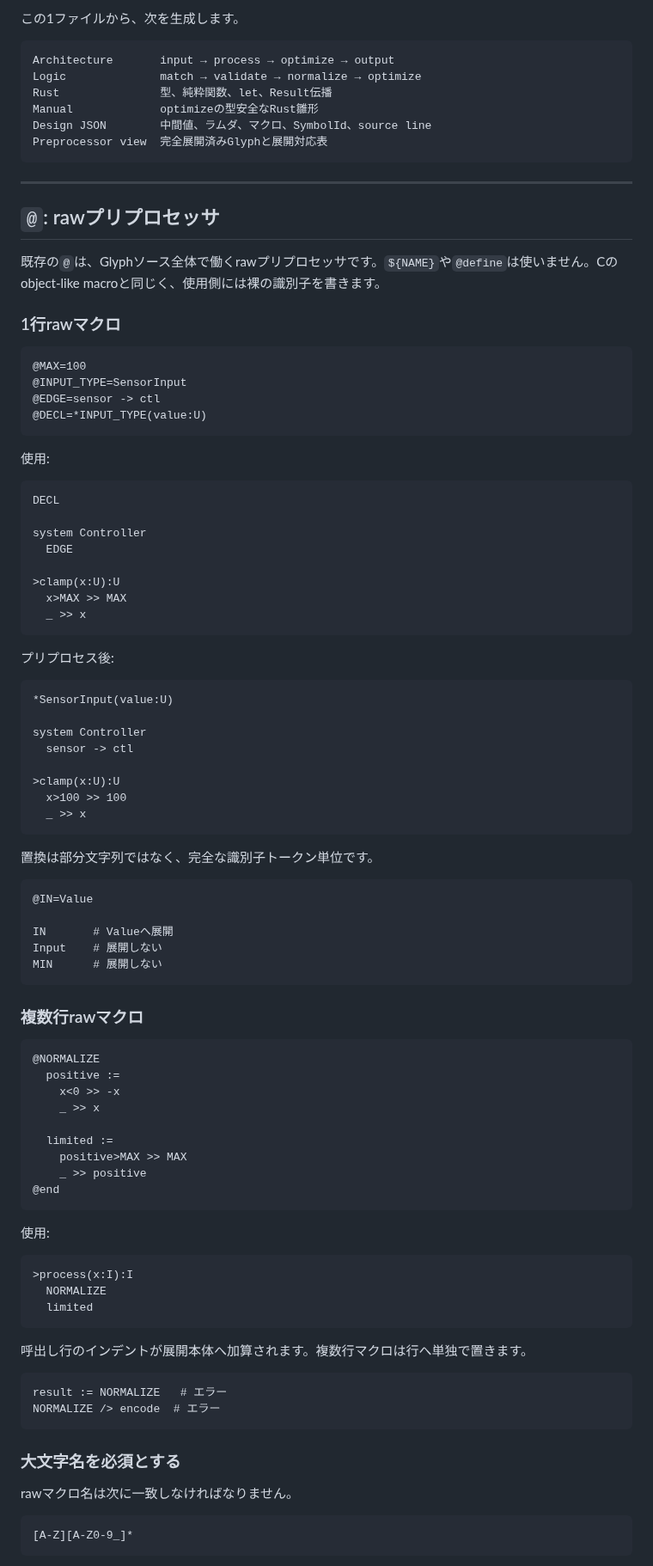
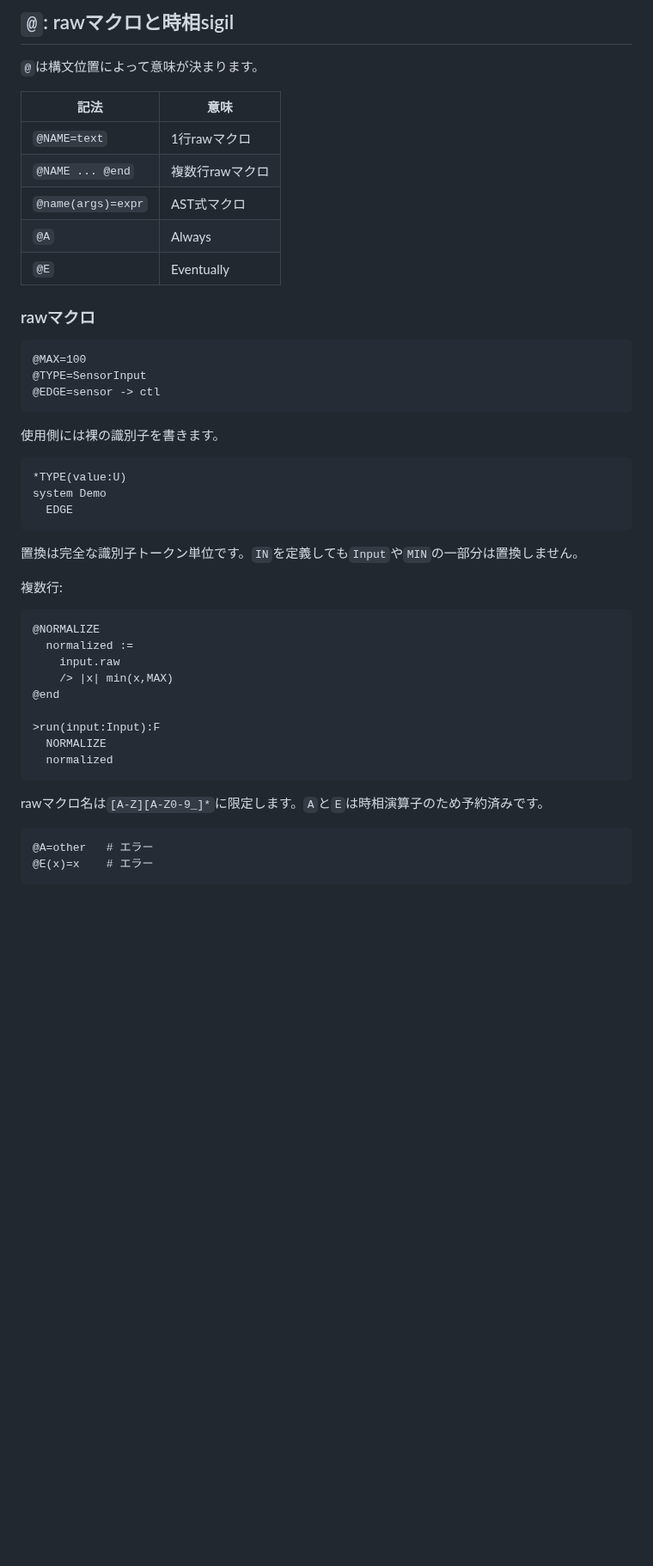
Before and after one commit to tai-calg/glyph-transpiler-rust, a Markdown page: README.md, the part around one of its changes. Shown at 86% size. Drawn GitHub-style; blank space fills up the shorter version.

````diff
--- a/README.md
+++ b/README.md
@@ -71,101 +94,53 @@ system Planner
 ```
 
-この1ファイルから、次を生成します。
+## `@`: rawマクロと時相sigil
 
-```text
-Architecture       input → process → optimize → output
-Logic              match → validate → normalize → optimize
-Rust               型、純粋関数、let、Result伝播
-Manual             optimizeの型安全なRust雛形
-Design JSON        中間値、ラムダ、マクロ、SymbolId、source line
-Preprocessor view  完全展開済みGlyphと展開対応表
-```
+`@`は構文位置によって意味が決まります。
 
----
+| 記法 | 意味 |
+|---|---|
+| `@NAME=text` | 1行rawマクロ |
+| `@NAME ... @end` | 複数行rawマクロ |
+| `@name(args)=expr` | AST式マクロ |
+| `@A` | Always |
+| `@E` | Eventually |
 
-## `@`: rawプリプロセッサ
-
-既存の`@`は、Glyphソース全体で働くrawプリプロセッサです。`${NAME}`や`@define`は使いません。Cのobject-like macroと同じく、使用側には裸の識別子を書きます。
-
-### 1行rawマクロ
+### rawマクロ
 
 ```glyph
 @MAX=100
-@INPUT_TYPE=SensorInput
+@TYPE=SensorInput
 @EDGE=sensor -> ctl
-@DECL=*INPUT_TYPE(value:U)
 ```
 
-使用:
+使用側には裸の識別子を書きます。
 
 ```glyph
-DECL
-
-system Controller
+*TYPE(value:U)
+system Demo
   EDGE
-
->clamp(x:U):U
-  x>MAX >> MAX
-  _ >> x
 ```
 
-プリプロセス後:
+置換は完全な識別子トークン単位です。`IN`を定義しても`Input`や`MIN`の一部分は置換しません。
 
-```glyph
-*SensorInput(value:U)
-
-system Controller
-  sensor -> ctl
-
->clamp(x:U):U
-  x>100 >> 100
-  _ >> x
-```
-
-置換は部分文字列ではなく、完全な識別子トークン単位です。
-
-```glyph
-@IN=Value
-
-IN       # Valueへ展開
-Input    # 展開しない
-MIN      # 展開しない
-```
-
-### 複数行rawマクロ
+複数行:
 
 ```glyph
 @NORMALIZE
-  positive :=
-    x<0 >> -x
-    _ >> x
+  normalized :=
+    input.raw
+    /> |x| min(x,MAX)
+@end
 
-  limited :=
-    positive>MAX >> MAX
-    _ >> positive
-@end
+>run(input:Input):F
+  NORMALIZE
+  normalized
 ```
 
-使用:
+rawマクロ名は`[A-Z][A-Z0-9_]*`に限定します。`A`と`E`は時相演算子のため予約済みです。
 
 ```glyph
->process(x:I):I
-  NORMALIZE
-  limited
+@A=other   # エラー
+@E(x)=x    # エラー
 ```
 
-呼出し行のインデントが展開本体へ加算されます。複数行マクロは行へ単独で置きます。
-
-```glyph
-result := NORMALIZE   # エラー
-NORMALIZE /> encode  # エラー
-```
-
-### 大文字名を必須とする
-
-rawマクロ名は次に一致しなければなりません。
-
-```text
-[A-Z][A-Z0-9_]*
-```
-
````
Also changed, not shown: other parts of README.md (+198 -382 lines).
